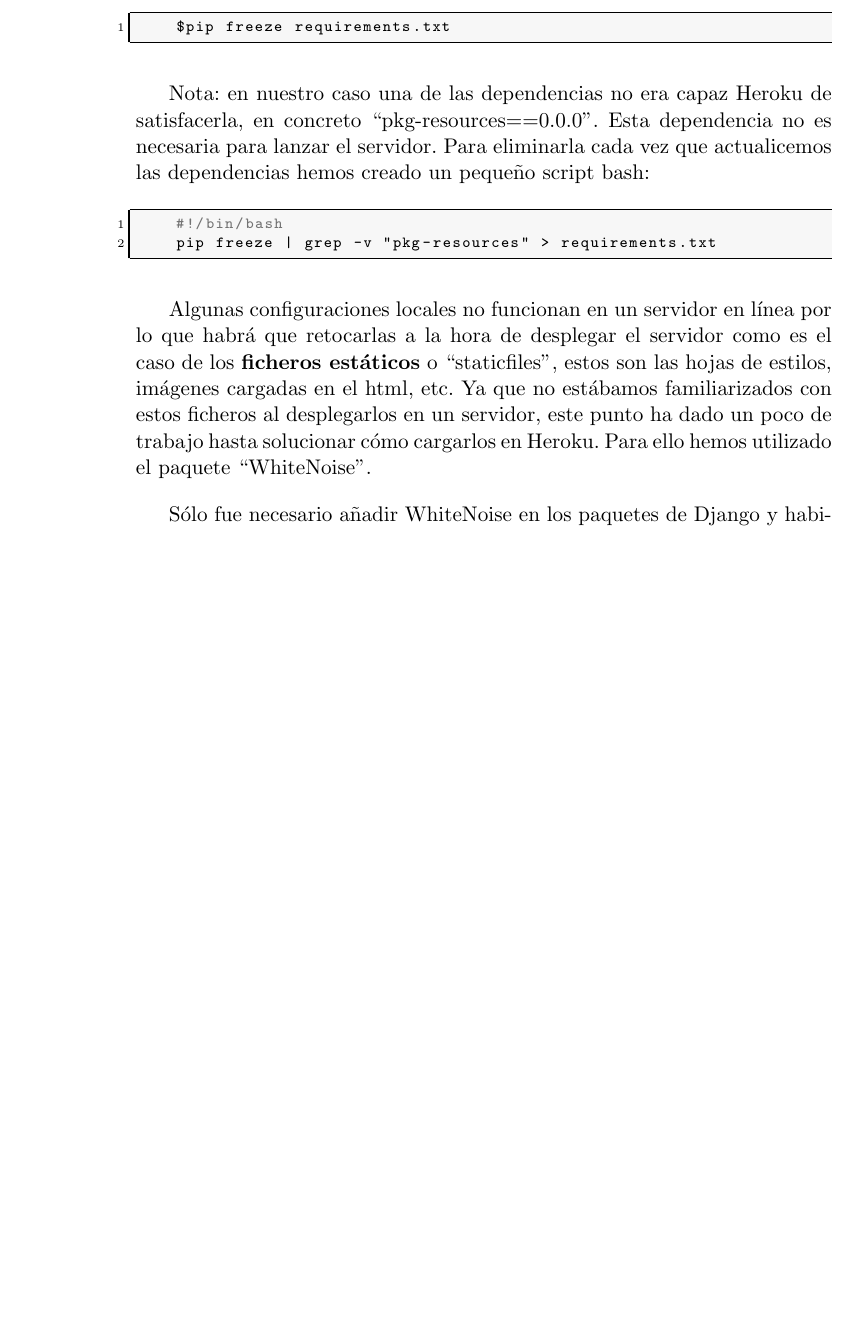
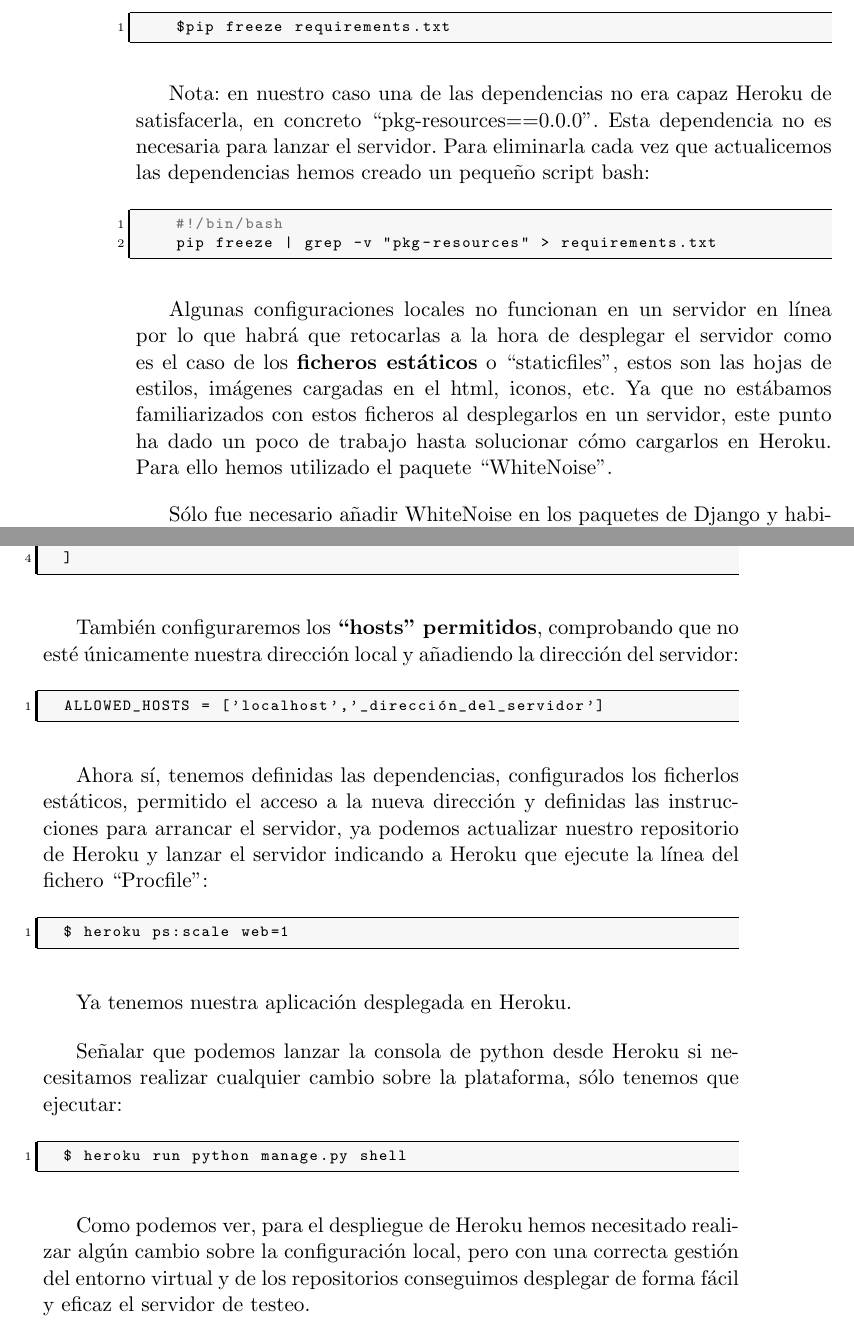
Before and after one commit to rogegg/iOrg2.docu, a LaTeX book (text/project.tex, which reads text/chapters/07_Despliegue.tex): part of page 76 of 83 before the commit and two parts of pages 76 and 77 of 83 after it, the two joined at a grey line, cut so that both start at the same text, the shorter picture padded with empty space. Compiled offline with pdfLaTeX.

Commit message:
cap7. despliegue en heroku

```diff
--- a/text/chapters/07_Despliegue.tex
+++ b/text/chapters/07_Despliegue.tex
@@ -117,7 +117,7 @@ Nota: en nuestro caso una de las dependencias no era capaz Heroku de satisfacerl
 
 
 \bigskip
-  Algunas configuraciones locales no funcionan en un servidor en línea por lo que habrá que retocarlas a la hora de desplegar el servidor como es el caso de los \textbf{ficheros estáticos} o ``staticfiles'', estos son las hojas de estilos, imágenes cargadas en el html, etc. Ya que no estábamos familiarizados con estos ficheros al desplegarlos en un servidor, este punto ha dado un poco de trabajo hasta solucionar cómo cargarlos en Heroku. Para ello hemos utilizado el paquete ``WhiteNoise''.
+  Algunas configuraciones locales no funcionan en un servidor en línea por lo que habrá que retocarlas a la hora de desplegar el servidor como es el caso de los \textbf{ficheros estáticos} o ``staticfiles'', estos son las hojas de estilos, imágenes cargadas en el html, iconos, etc. Ya que no estábamos familiarizados con estos ficheros al desplegarlos en un servidor, este punto ha dado un poco de trabajo hasta solucionar cómo cargarlos en Heroku. Para ello hemos utilizado el paquete ``WhiteNoise''.
 
 \bigskip
 Sólo fue necesario añadir WhiteNoise en los paquetes de Django y habilitar el paquete en el fichero de configuración general:
@@ -128,3 +128,36 @@ Sólo fue necesario añadir WhiteNoise en los paquetes de Django y habilitar el
   ...
   ]
 \end{lstlisting}
+
+
+\bigskip
+También configuraremos los \textbf{``hosts'' permitidos}, comprobando que no esté únicamente nuestra dirección local y añadiendo la dirección del servidor:
+
+\begin{lstlisting}[language=python]
+  ALLOWED_HOSTS = ['localhost','_dirección_del_servidor']
+\end{lstlisting}
+
+
+\bigskip
+Ahora sí, tenemos definidas las dependencias, configurados los ficherlos estáticos, permitido el acceso a la nueva dirección y definidas las instrucciones para arrancar el servidor, ya podemos actualizar nuestro repositorio de Heroku y lanzar el servidor indicando a Heroku que ejecute la línea del fichero ``Procfile'':
+
+\begin{lstlisting}[language=bash]
+  $ heroku ps:scale web=1
+\end{lstlisting}
+
+
+\bigskip
+Ya tenemos nuestra aplicación desplegada en Heroku.
+
+\bigskip
+Señalar que podemos lanzar la consola de python desde Heroku si necesitamos realizar cualquier cambio sobre la plataforma, sólo tenemos que ejecutar:
+
+
+\begin{lstlisting}[language=bash]
+  $ heroku run python manage.py shell
+\end{lstlisting}
+
+
+
+ \bigskip
+ Como podemos ver, para el despliegue de Heroku hemos necesitado realizar algún cambio sobre la configuración local, pero con una correcta gestión del entorno virtual y de los repositorios conseguimos desplegar de forma fácil y eficaz el servidor de testeo.
```
Also changed, not shown: text/chapters/07_Despliegue.tex (2 more changed lines).
